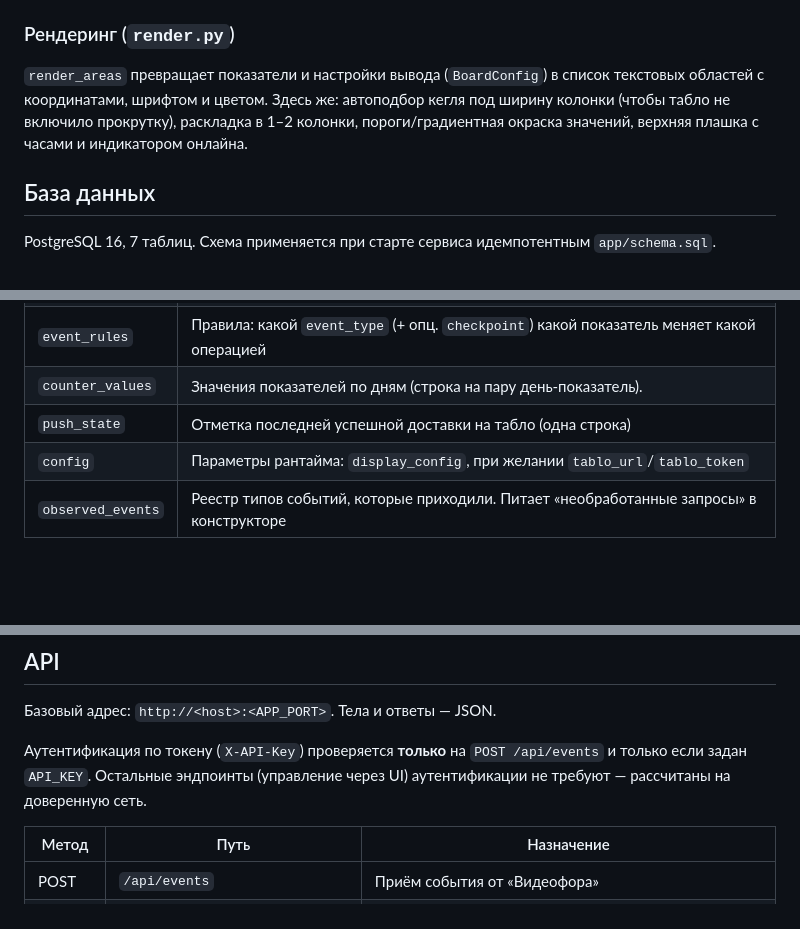
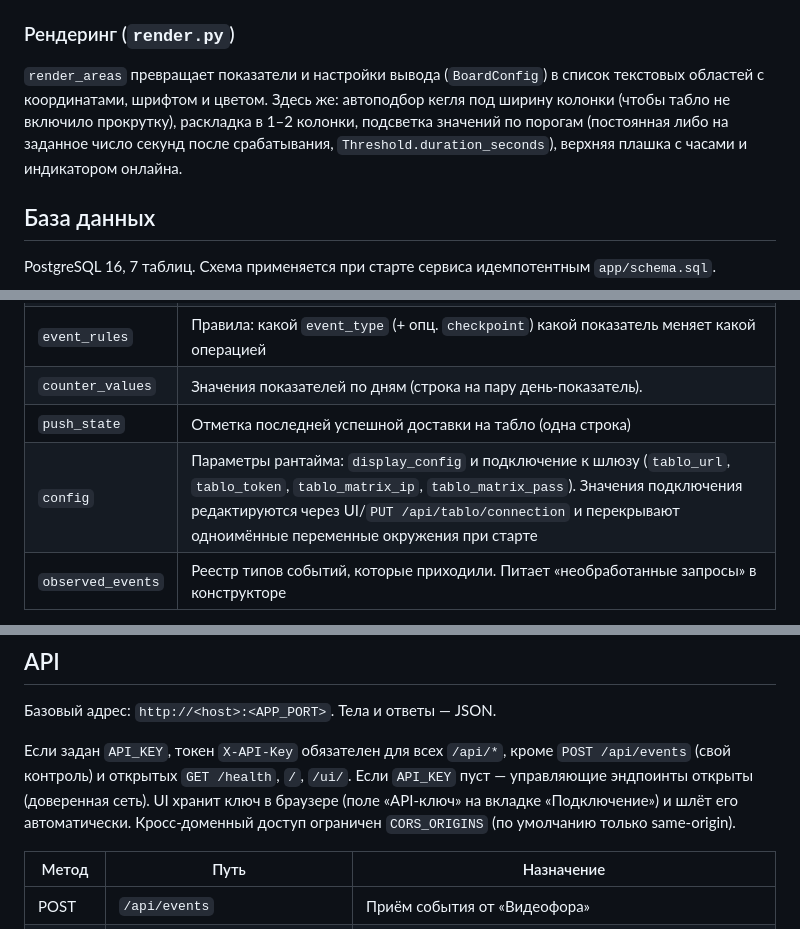
Before and after one commit to brikkerdev/videofor-tablo, a Markdown page: README.md, 3 parts joined by grey strips. Drawn GitHub-style; blank space fills up the shorter version.

```diff
--- a/README.md
+++ b/README.md
@@ -149,7 +150,7 @@ Push-модель. Табло отображает только текущее
 
 ### Рендеринг (`render.py`)
 
-`render_areas` превращает показатели и настройки вывода (`BoardConfig`) в список текстовых областей с координатами, шрифтом и цветом. Здесь же: автоподбор кегля под ширину колонки (чтобы табло не включило прокрутку), раскладка в 1–2 колонки, пороги/градиентная окраска значений, верхняя плашка с часами и индикатором онлайна.
+`render_areas` превращает показатели и настройки вывода (`BoardConfig`) в список текстовых областей с координатами, шрифтом и цветом. Здесь же: автоподбор кегля под ширину колонки (чтобы табло не включило прокрутку), раскладка в 1–2 колонки, подсветка значений по порогам (постоянная либо на заданное число секунд после срабатывания, `Threshold.duration_seconds`), верхняя плашка с часами и индикатором онлайна.
 
 ## База данных
 
@@ -162,7 +163,7 @@ PostgreSQL 16, 7 таблиц. Схема применяется при стар
 | `event_rules` | Правила: какой `event_type` (+ опц. `checkpoint`) какой показатель меняет какой операцией |
 | `counter_values` | Значения показателей по дням (строка на пару день-показатель). |
 | `push_state` | Отметка последней успешной доставки на табло (одна строка) |
-| `config` | Параметры рантайма: `display_config`, при желании `tablo_url`/`tablo_token` |
+| `config` | Параметры рантайма: `display_config` и подключение к шлюзу (`tablo_url`, `tablo_token`, `tablo_matrix_ip`, `tablo_matrix_pass`). Значения подключения редактируются через UI/`PUT /api/tablo/connection` и перекрывают одноимённые переменные окружения при старте |
 | `observed_events` | Реестр типов событий, которые приходили. Питает «необработанные запросы» в конструкторе |
 
 Добавление показателя не меняет схему — появляются только новые строки. Полное описание полей и DDL — в [`docs/tech-design.md`](docs/tech-design.md), раздел 4.
@@ -197,7 +198,7 @@ VALUES ('transport', 'TK1', 'transport_day', 'inc');
 
 Базовый адрес: `http://<host>:<APP_PORT>`. Тела и ответы — JSON.
 
-Аутентификация по токену (`X-API-Key`) проверяется **только** на `POST /api/events` и только если задан `API_KEY`. Остальные эндпоинты (управление через UI) аутентификации не требуют — рассчитаны на доверенную сеть.
+Если задан `API_KEY`, токен `X-API-Key` обязателен для всех `/api/*`, кроме `POST /api/events` (свой контроль) и открытых `GET /health`, `/`, `/ui/`. Если `API_KEY` пуст — управляющие эндпоинты открыты (доверенная сеть). UI хранит ключ в браузере (поле «API-ключ» на вкладке «Подключение») и шлёт его автоматически. Кросс-доменный доступ ограничен `CORS_ORIGINS` (по умолчанию только same-origin).
 
 | Метод | Путь | Назначение |
 | --- | --- | --- |
```
Also changed, not shown: other parts of README.md (+6 -2 lines), docs/api.md (+46 -6 lines), docs/tech-design.md (+4 -3 lines).
